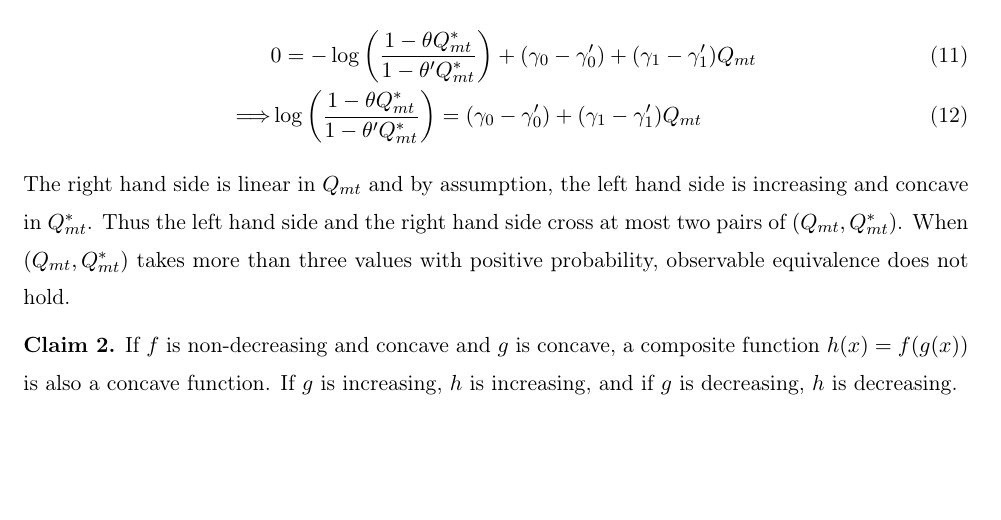
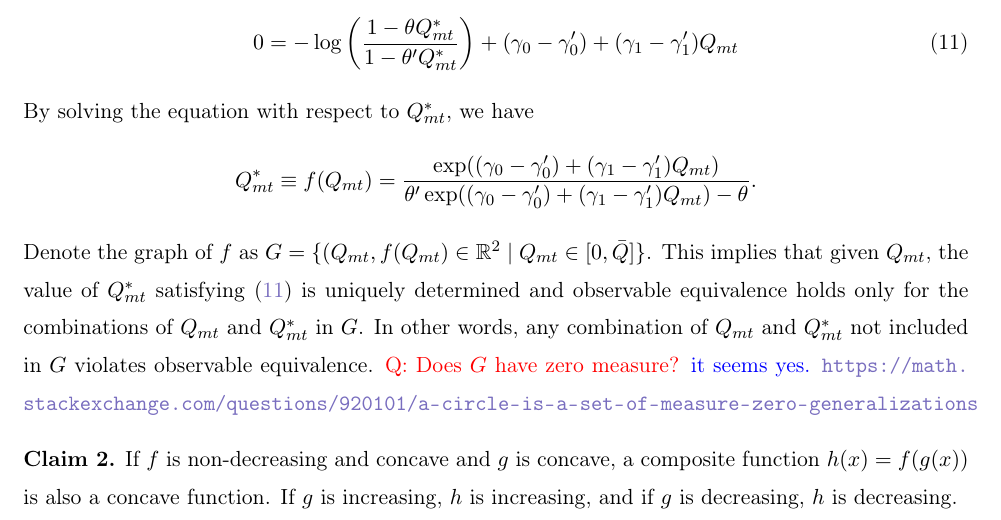
Before and after one commit to ohtanilson/conduct_parameter, a LaTeX document (memo.tex): part of page 3 of 3 before the commit and part of page 3 of 4 after it, cut so that both start at the same text, the shorter picture padded with empty space. Compiled offline with pdfLaTeX.

Commit message:
Updates from Overleaf

```diff
--- a/memo.tex
+++ b/memo.tex
@@ -297,12 +297,21 @@ Therefore, for all cases, when $(Q_{mt}, Q^*_{mt})$ has more than three values,
     \end{align}
     $\log P_{mt}$ and $\log P'_{mt}$ are equivalent for all $(Q_{mt}, Q^*_{mt})$.
     From these two equations, we have
-    \begin{align}
-        &0  = -\log \left( \frac{ 1 - \theta Q^*_{mt}}{ 1 - \theta' Q^*_{mt}} \right) +(\gamma_0 -\gamma_0') + (\gamma_1 - \gamma_1') Q_{mt}\\
-        \Longrightarrow & \log \left( \frac{ 1 - \theta Q^*_{mt}}{ 1 - \theta' Q^*_{mt}} \right)  = (\gamma_0 -\gamma_0') + (\gamma_1 - \gamma_1') Q_{mt}
+    \begin{align}\label{eq:identification_convex}
+        &0  = -\log \left( \frac{ 1 - \theta Q^*_{mt}}{ 1 - \theta' Q^*_{mt}} \right) +(\gamma_0 -\gamma_0') + (\gamma_1 - \gamma_1') Q_{mt}
     \end{align}
-    The right hand side is linear in $Q_{mt}$ and by assumption, the left hand side is increasing and concave in $Q^*_{mt}$. Thus the left hand side and the right hand side cross at most two pairs of $(Q_{mt}, Q^*_{mt})$. When $(Q_{mt}, Q^*_{mt})$ takes more than three values with positive probability, observable equivalence does not hold.
+    By solving the equation with respect to $Q^*_{mt}$, we have
+    \begin{align*}
+        Q^*_{mt} \equiv f(Q_{mt}) = \frac{\exp((\gamma_0 -\gamma_0') + (\gamma_1 - \gamma_1') Q_{mt})}{\theta'\exp((\gamma_0 -\gamma_0') + (\gamma_1 - \gamma_1') Q_{mt}) - \theta }.
+    \end{align*}
+    Denote the graph of $f$ as $G = \{ (Q_{mt}, f(Q_{mt}) \in \mathbb{R}^2 \mid Q_{mt} \in [0,\bar{Q}] \}$.
+    This implies that given $Q_{mt}$, the value of $ Q^*_{mt}$ satisfying \eqref{eq:identification_convex} is uniquely determined and observable equivalence holds only for the combinations of $Q_{mt}$ and $Q^*_{mt}$ in $G$. In other words, any combination of $Q_{mt}$ and $Q^*_{mt}$ not included in $G$ violates observable equivalence.
+    \textcolor{red}{Q: Does $ G$ have zero measure?} \textcolor{blue}{it seems yes. \url{ https://math.stackexchange.com/questions/920101/a-circle-is-a-set-of-measure-zero-generalizations}}
 
+
+
+
+    %This set has measure zero, which implies that identification holds for any $(Q_{mt}, Q^*_{mt})$ almost surely.
 
 \begin{claim}
     If $f$ is non-decreasing and concave and $g$ is concave, a composite function $h(x) = f(g(x))$ is also a concave function. If $g$ is increasing, $h$ is increasing, and if $g$ is decreasing, $h$ is decreasing.
```
Also changed, not shown: main.tex (+1 -1 lines).
